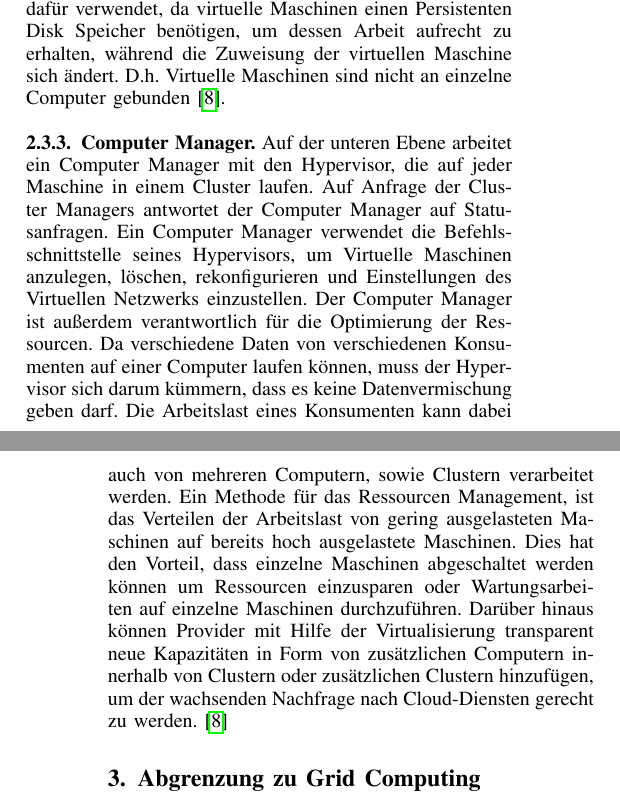
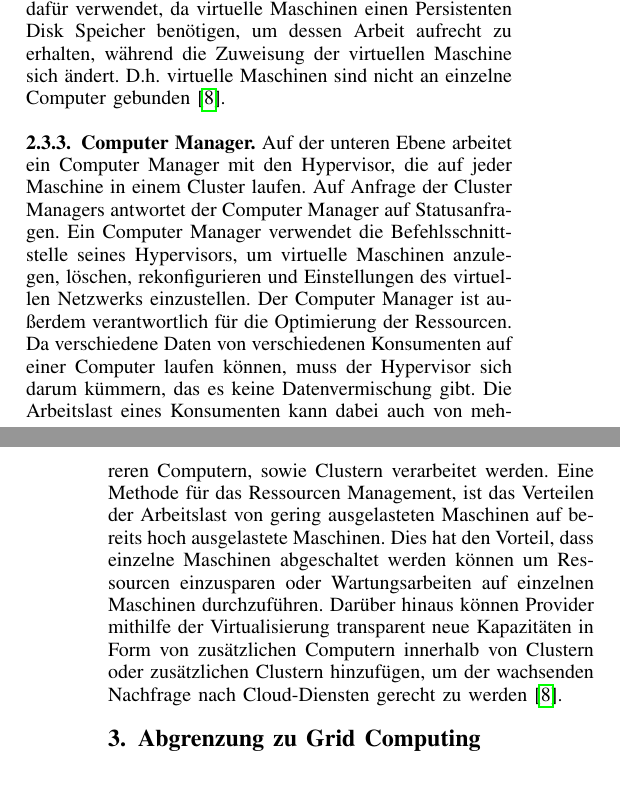
Before and after one commit to tiwinter96/swa-paper, a LaTeX paper (IEEEtran/bare_conf_compsoc.tex, which reads IEEEtran/Sections/Architektur.tex): two parts of the columns of pages 7 and 8 of 10, joined at a grey line, cut so that both start at the same text. Compiled offline with pdfLaTeX; a missing font is replaced by an installed copy or a similar font; a LaTeX package or settings file that is missing is left out.

Commit message:
Architektur puh...

```diff
--- a/IEEEtran/Sections/Architektur.tex
+++ b/IEEEtran/Sections/Architektur.tex
@@ -264,13 +264,12 @@ Ein Cluster Manager ist für die Operationen von mehreren Computer verantwortlic
 Der Cluster Manager erhält Ressourcen Reservierungsanfragen vom Cloud Manager, die er mit den zur Verfügung stehenden Ressourcen eines oder mehreren Computern abgleicht. Dieser sendet nach der
 Berechnung eine Antwort, ob die Anfrage ganz oder zum Teil von diesem Cluster übernommen werden kann. Wenn der Cloud Manager den Befehl zur Reservierung der Ressourcen sendet, leitet der Cluster Manager diese Anfrage an den Computer Manager weiter.
 Die Verbindung zum Persistent Local Storage (PLS) wird dafür verwendet, da virtuelle Maschinen einen Persistenten Disk Speicher benötigen, um dessen Arbeit aufrecht zu erhalten, während die Zuweisung der virtuellen Maschine sich ändert.
-D.h. Virtuelle Maschinen sind nicht an einzelne Computer gebunden\cite{Badger}.
+D.h. virtuelle Maschinen sind nicht an einzelne Computer gebunden\cite{Badger}.
 
 \subsubsection{Computer Manager}
-
 Auf der unteren Ebene arbeitet ein Computer Manager mit den Hypervisor, die auf jeder Maschine in einem Cluster laufen.
-Auf Anfrage der Cluster Managers antwortet der Computer Manager auf Statusanfragen. Ein Computer Manager verwendet die Befehlsschnittstelle seines Hypervisors, um Virtuelle Maschinen anzulegen, löschen, rekonfigurieren und Einstellungen des Virtuellen Netzwerks einzustellen.
-Der Computer Manager ist außerdem verantwortlich für die Optimierung der Ressourcen. Da verschiedene Daten von verschiedenen Konsumenten auf einer Computer laufen können, muss der Hypervisor sich darum kümmern, dass es keine Datenvermischung geben darf.
+Auf Anfrage der Cluster Managers antwortet der Computer Manager auf Statusanfragen. Ein Computer Manager verwendet die Befehlsschnittstelle seines Hypervisors, um virtuelle Maschinen anzulegen, löschen, rekonfigurieren und Einstellungen des virtuellen Netzwerks einzustellen.
+Der Computer Manager ist außerdem verantwortlich für die Optimierung der Ressourcen. Da verschiedene Daten von verschiedenen Konsumenten auf einer Computer laufen können, muss der Hypervisor sich darum kümmern, das es keine Datenvermischung gibt.
 Die Arbeitslast eines Konsumenten kann dabei auch von mehreren Computern, sowie Clustern verarbeitet werden.
-Ein Methode für das Ressourcen Management, ist das Verteilen der Arbeitslast von gering ausgelasteten Maschinen auf bereits hoch ausgelastete Maschinen. Dies hat den Vorteil, dass einzelne Maschinen abgeschaltet werden können um Ressourcen einzusparen oder Wartungsarbeiten auf einzelne Maschinen durchzuführen.
-Darüber hinaus können Provider mit Hilfe der Virtualisierung transparent neue Kapazitäten in Form von zusätzlichen Computern innerhalb von Clustern oder zusätzlichen Clustern hinzufügen, um der wachsenden Nachfrage nach Cloud-Diensten gerecht zu werden. \cite{Badger}
+Eine Methode für das Ressourcen Management, ist das Verteilen der Arbeitslast von gering ausgelasteten Maschinen auf bereits hoch ausgelastete Maschinen. Dies hat den Vorteil, dass einzelne Maschinen abgeschaltet werden können um Ressourcen einzusparen oder Wartungsarbeiten auf einzelnen Maschinen durchzuführen.
+Darüber hinaus können Provider mithilfe der Virtualisierung transparent neue Kapazitäten in Form von zusätzlichen Computern innerhalb von Clustern oder zusätzlichen Clustern hinzufügen, um der wachsenden Nachfrage nach Cloud-Diensten gerecht zu werden\cite{Badger}.
```
